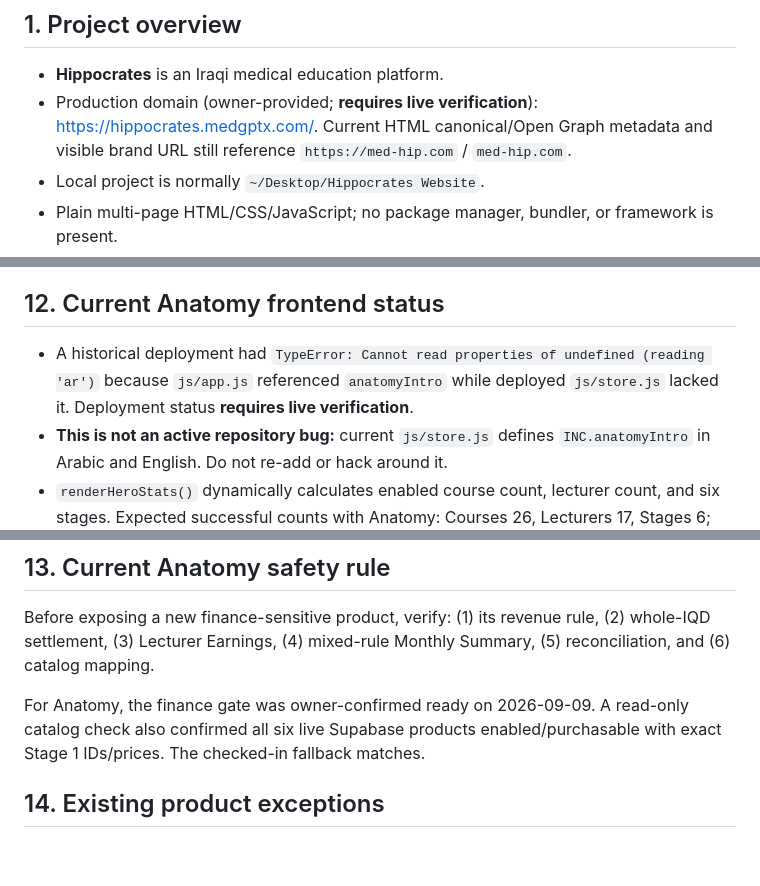
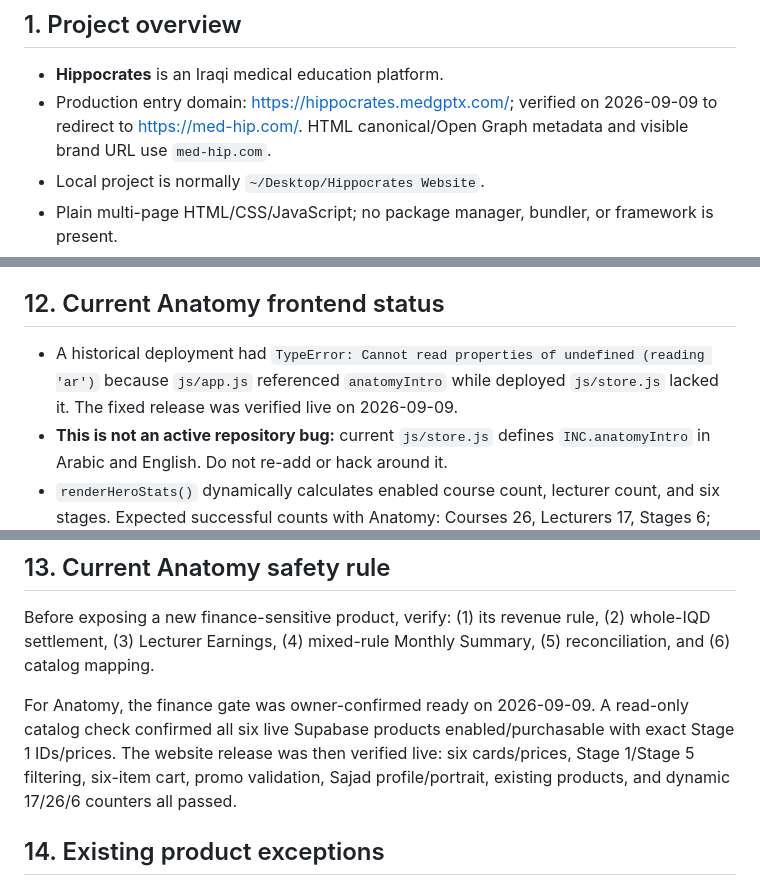
Before and after one commit to Muqtada1231/Hippocrates-Website, a Markdown page: PROJECT_CONTEXT.md, 3 parts joined by grey strips. Drawn GitHub-style; blank space fills up the shorter version.

Commit message:
Record Anatomy production release

```diff
--- a/PROJECT_CONTEXT.md
+++ b/PROJECT_CONTEXT.md
@@ -8,7 +8,7 @@
 ## 1. Project overview
 
 - **Hippocrates** is an Iraqi medical education platform.
-- Production domain (owner-provided; **requires live verification**): <https://hippocrates.medgptx.com/>. Current HTML canonical/Open Graph metadata and visible brand URL still reference `https://med-hip.com` / `med-hip.com`.
+- Production entry domain: <https://hippocrates.medgptx.com/>; verified on 2026-09-09 to redirect to <https://med-hip.com/>. HTML canonical/Open Graph metadata and visible brand URL use `med-hip.com`.
 - Local project is normally `~/Desktop/Hippocrates Website`.
 - Plain multi-page HTML/CSS/JavaScript; no package manager, bundler, or framework is present.
 - Main technologies: browser JavaScript, Supabase REST/RPC/Auth/Edge Functions, Google Apps Script, Google Sheets Finance, and Cloudflare static assets.
@@ -161,7 +161,7 @@ Owner-confirmed live on 2026-09-09:
 
 ## 12. Current Anatomy frontend status
 
-- A historical deployment had `TypeError: Cannot read properties of undefined (reading 'ar')` because `js/app.js` referenced `anatomyIntro` while deployed `js/store.js` lacked it. Deployment status **requires live verification**.
+- A historical deployment had `TypeError: Cannot read properties of undefined (reading 'ar')` because `js/app.js` referenced `anatomyIntro` while deployed `js/store.js` lacked it. The fixed release was verified live on 2026-09-09.
 - **This is not an active repository bug:** current `js/store.js` defines `INC.anatomyIntro` in Arabic and English. Do not re-add or hack around it.
 - `renderHeroStats()` dynamically calculates enabled course count, lecturer count, and six stages. Expected successful counts with Anatomy: Courses 26, Lecturers 17, Stages 6; never hardcode 26 or 17.
 - The lecturer-section caption and hero counters are dynamically derived from the catalog; do not hardcode 17/26.
@@ -170,7 +170,7 @@ Owner-confirmed live on 2026-09-09:
 
 Before exposing a new finance-sensitive product, verify: (1) its revenue rule, (2) whole-IQD settlement, (3) Lecturer Earnings, (4) mixed-rule Monthly Summary, (5) reconciliation, and (6) catalog mapping.
 
-For Anatomy, the finance gate was owner-confirmed ready on 2026-09-09. A read-only catalog check also confirmed all six live Supabase products enabled/purchasable with exact Stage 1 IDs/prices. The checked-in fallback matches.
+For Anatomy, the finance gate was owner-confirmed ready on 2026-09-09. A read-only catalog check confirmed all six live Supabase products enabled/purchasable with exact Stage 1 IDs/prices. The website release was then verified live: six cards/prices, Stage 1/Stage 5 filtering, six-item cart, promo validation, Sajad profile/portrait, existing products, and dynamic 17/26/6 counters all passed.
 
 ## 14. Existing product exceptions
 
```
